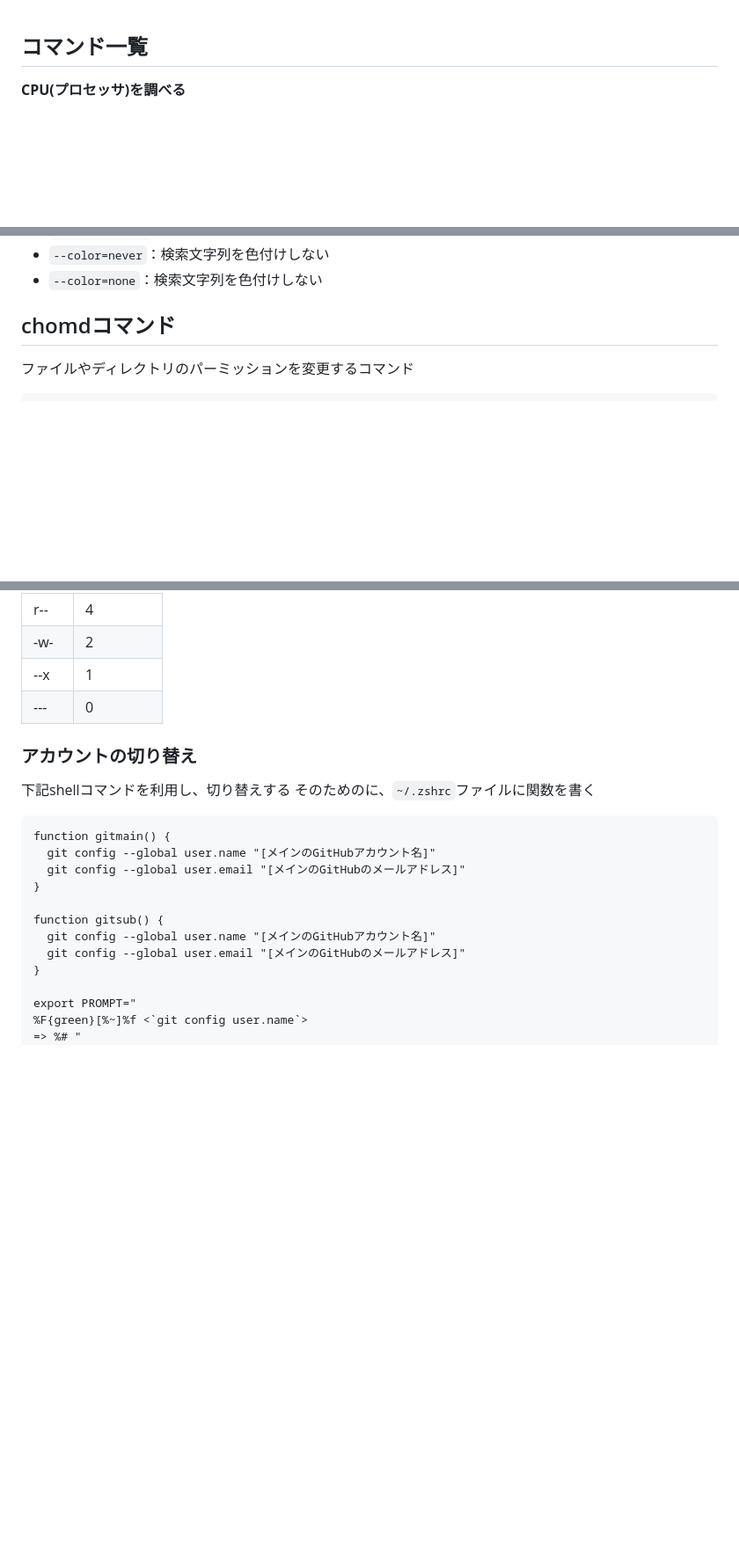
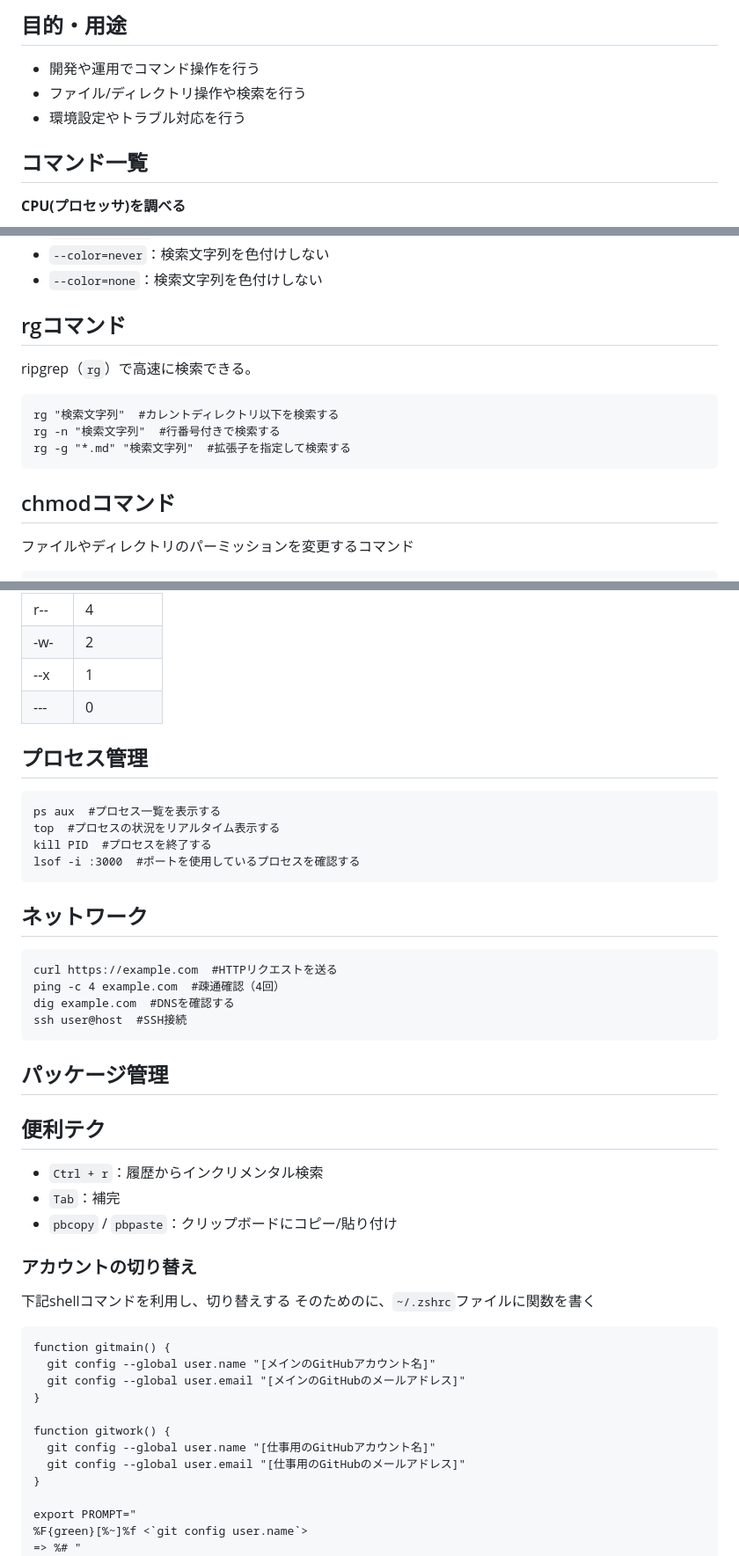
Before and after one commit to haino357/PublicKnowldgeNote, a Markdown page: MacRelatedSettings/ターミナル.md, 3 parts joined by grey strips. Shown at 88% size. Rendered like a GitHub page; blank space fills up the shorter version.

Commit message:
ターミナルの内容を修正

````diff
--- a/MacRelatedSettings/ターミナル.md
+++ b/MacRelatedSettings/ターミナル.md
@@ -1,3 +1,8 @@
+## 目的・用途
+- 開発や運用でコマンド操作を行う
+- ファイル/ディレクトリ操作や検索を行う
+- 環境設定やトラブル対応を行う
+
 ## コマンド一覧
 **CPU(プロセッサ)を調べる**
 ```
@@ -213,7 +228,15 @@ grep -r "検索文字列" ディレクトリ --exclude-dir="tmp"  #ディレク
 - `--color=never`：検索文字列を色付けしない
 - `--color=none`：検索文字列を色付けしない
 
-## chomdコマンド
+## rgコマンド
+ripgrep（`rg`）で高速に検索できる。
+```
+rg "検索文字列"  #カレントディレクトリ以下を検索する
+rg -n "検索文字列"  #行番号付きで検索する
+rg -g "*.md" "検索文字列"  #拡張子を指定して検索する
+```
+
+## chmodコマンド
 ファイルやディレクトリのパーミッションを変更するコマンド
 ```
 chmod 777 test.html  #test.htmlのパーミッションを777に変更する
@@ -267,6 +290,30 @@ chmod -R 755 test  #testディレクトリ以下のすべてのファイルと
 | --x  | 1         |
 | ---  | 0         |
 
+## プロセス管理
+```
+ps aux  #プロセス一覧を表示する
+top  #プロセスの状況をリアルタイム表示する
+kill PID  #プロセスを終了する
+lsof -i :3000  #ポートを使用しているプロセスを確認する
+```
+
+## ネットワーク
+```
+curl https://example.com  #HTTPリクエストを送る
+ping -c 4 example.com  #疎通確認（4回）
+dig example.com  #DNSを確認する
+ssh user@host  #SSH接続
+```
+
+## パッケージ管理
+
+
+## 便利テク
+- `Ctrl + r`：履歴からインクリメンタル検索
+- `Tab`：補完
+- `pbcopy` / `pbpaste`：クリップボードにコピー/貼り付け
+
 ### アカウントの切り替え
 下記shellコマンドを利用し、切り替えする
 そのためのに、`~/.zshrc`ファイルに関数を書く
@@ -276,9 +323,9 @@ function gitmain() {
   git config --global user.email "[メインのGitHubのメールアドレス]"
 }
 
-function gitsub() {
-  git config --global user.name "[メインのGitHubアカウント名]"
-  git config --global user.email "[メインのGitHubのメールアドレス]"
+function gitwork() {
+  git config --global user.name "[仕事用のGitHubアカウント名]"
+  git config --global user.email "[仕事用のGitHubのメールアドレス]"
 }
 
 export PROMPT="
````
Also changed, not shown: other parts of MacRelatedSettings/ターミナル.md (+19 -9 lines).
